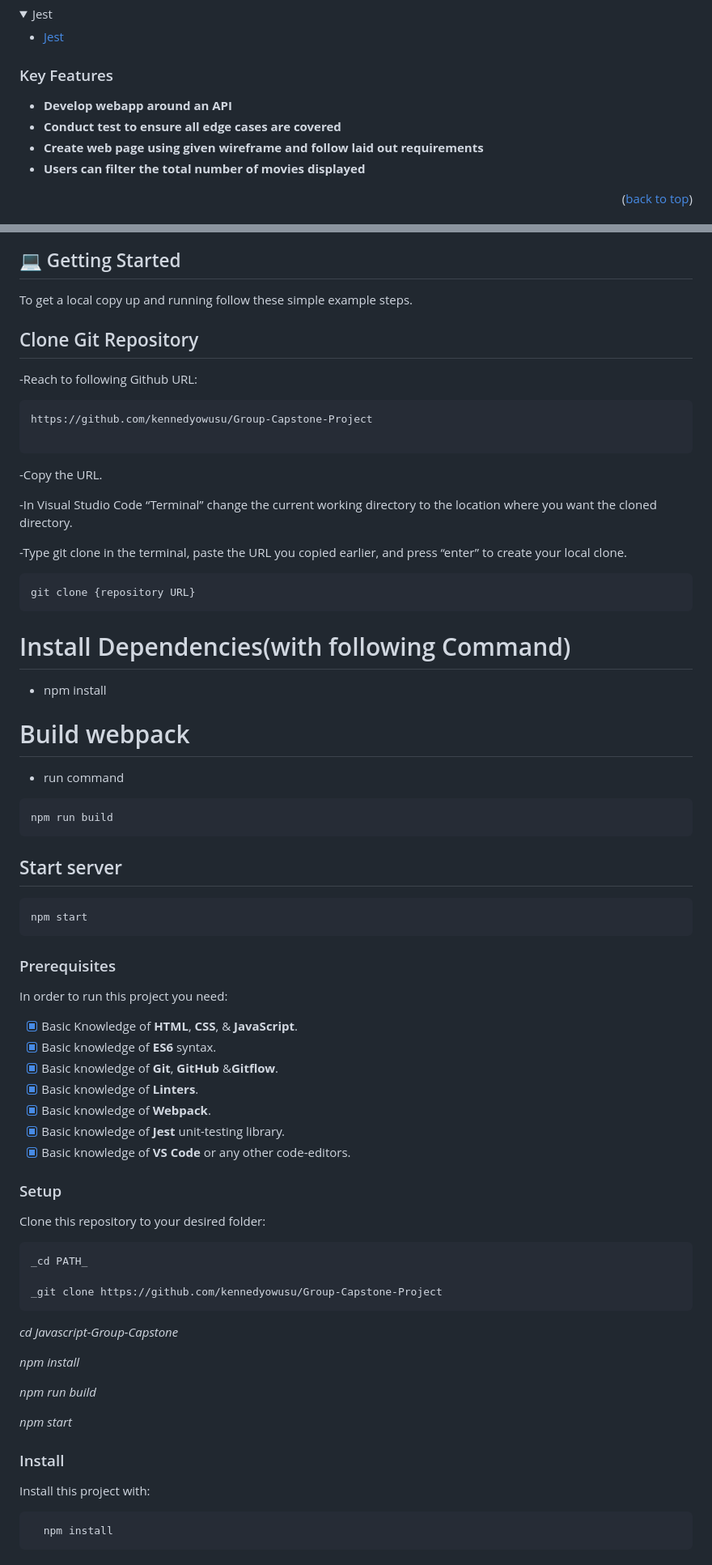
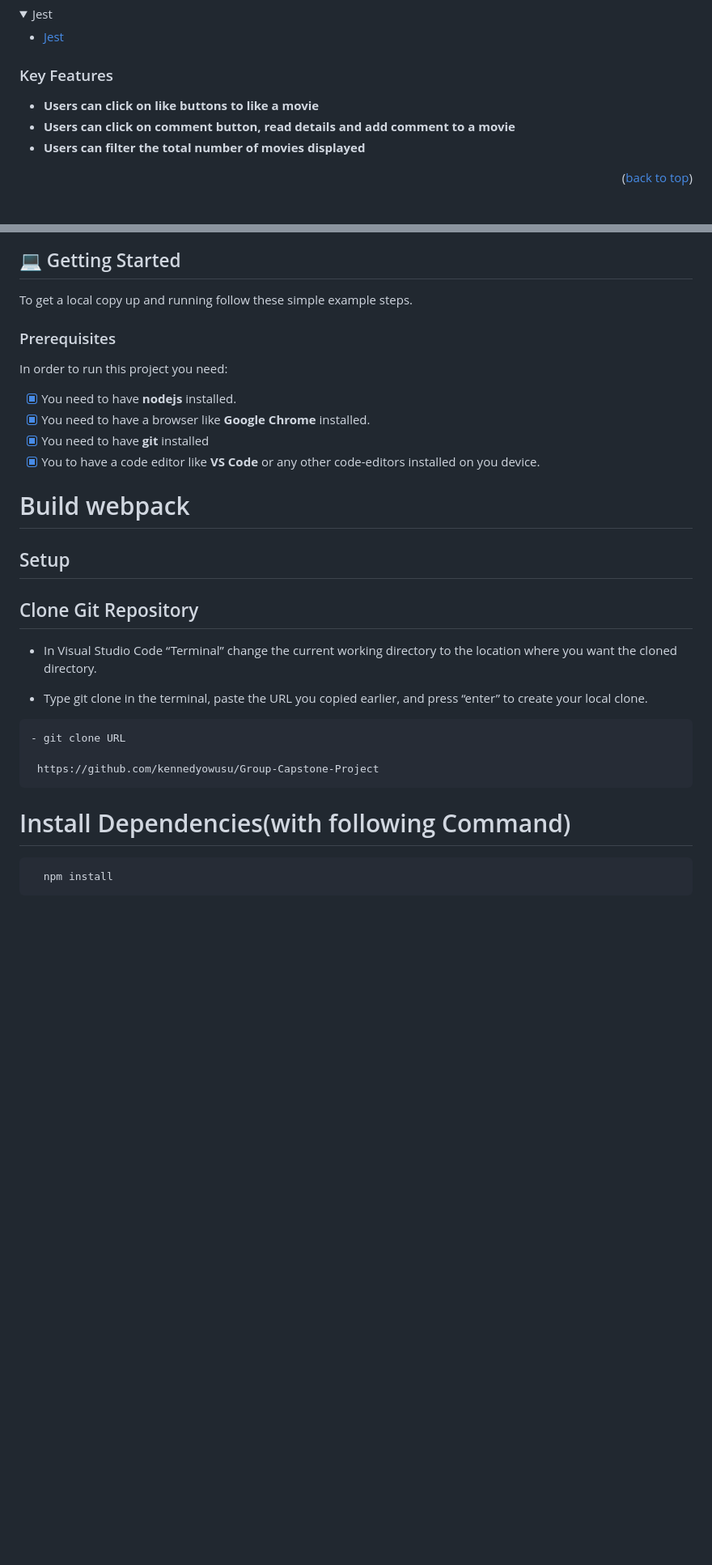
Before and after one commit to Progress2002/LuxoPremier, a Markdown page: README.md, 2 parts joined by grey strips. Shown: that part at 81% size. GitHub-like rendering; folded sections open; blank space fills up the shorter version.

````diff
--- a/README.md
+++ b/README.md
@@ -65,9 +62,8 @@
 
 ### Key Features <a name="key-features"></a>
 
-- **Develop webapp around an API**
-- **Conduct test to ensure all edge cases are covered**
-- **Create web page using given wireframe and follow laid out requirements**
+- **Users can click on like buttons to like a movie**
+- **Users can click on comment button, read details and add comment to a movie**
 - **Users can filter the total number of movies displayed**
 
 <p align="right">(<a href="#readme-top">back to top</a>)</p>
@@ -94,74 +94,32 @@
 
 To get a local copy up and running follow these simple example steps.
 
-## Clone Git Repository
-
--Reach to following Github URL:
-
-```
-https://github.com/kennedyowusu/Group-Capstone-Project
-
-```
-
--Copy the URL.
-
--In Visual Studio Code “Terminal” change the current working directory to the location where you want the cloned directory.
-
--Type git clone in the terminal, paste the URL you copied earlier, and press “enter” to create your local clone.
-
-```
-git clone {repository URL}
-```
-
-# Install Dependencies(with following Command)
-
-- npm install
-
-# Build webpack <a name="setup"></a>
-
-- run command
-
-```
-npm run build
-```
-
-## Start server
-
-```
-npm start
-```
 
 ### Prerequisites <a name="prerequisites"></a>
 
 In order to run this project you need:
 
-- [x] Basic Knowledge of **HTML**, **CSS**, & **JavaScript**.
-- [x] Basic knowledge of **ES6** syntax.
-- [x] Basic knowledge of **Git**, **GitHub** &**Gitflow**.
-- [x] Basic knowledge of **Linters**.
-- [x] Basic knowledge of **Webpack**.
-- [x] Basic knowledge of **Jest** unit-testing library.
-- [x] Basic knowledge of **VS Code** or any other code-editors.
+- [x] You need to have **nodejs** installed.
+- [x] You need to have a browser like **Google Chrome** installed.
+- [x] You need to have **git** installed
+- [x] You to have a code editor like **VS Code** or any other code-editors installed on you device.
 
-### Setup
+# Build webpack <a name="setup"></a>
+## Setup
 
-Clone this repository to your desired folder:
+## Clone Git Repository
 
-    _cd PATH_
+- In Visual Studio Code “Terminal” change the current working directory to the location where you want the cloned directory.
 
-    _git clone https://github.com/kennedyowusu/Group-Capstone-Project
+- Type git clone in the terminal, paste the URL you copied earlier, and press “enter” to create your local clone.
 
-   _cd Javascript-Group-Capstone_
+```
+- git clone URL
 
-   _npm install_
+ https://github.com/kennedyowusu/Group-Capstone-Project
+```
 
-   _npm run build_
-
-   _npm start_
-
-### Install
-
-Install this project with:
+# Install Dependencies(with following Command)
 
 ```sh
   npm install
````
Also changed, not shown: other parts of README.md (+13 -28 lines).
